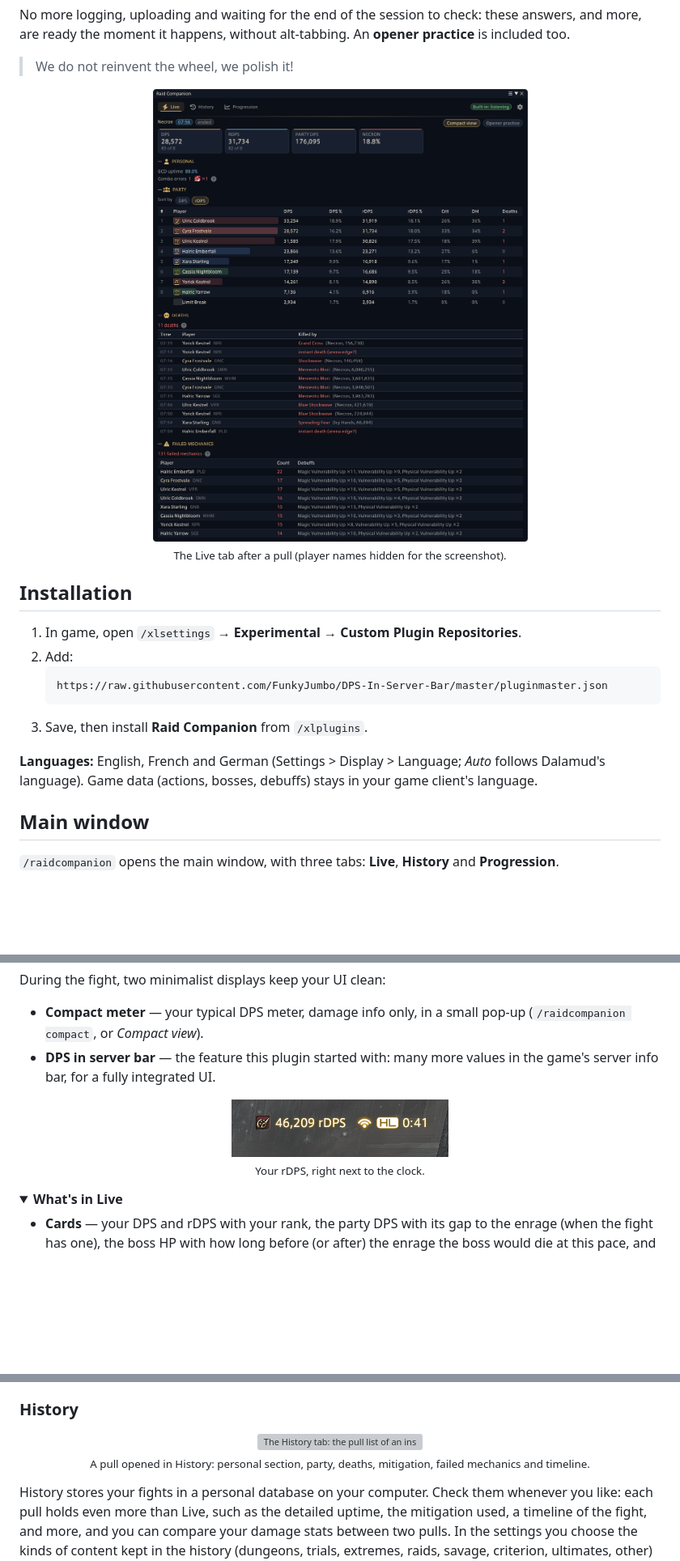
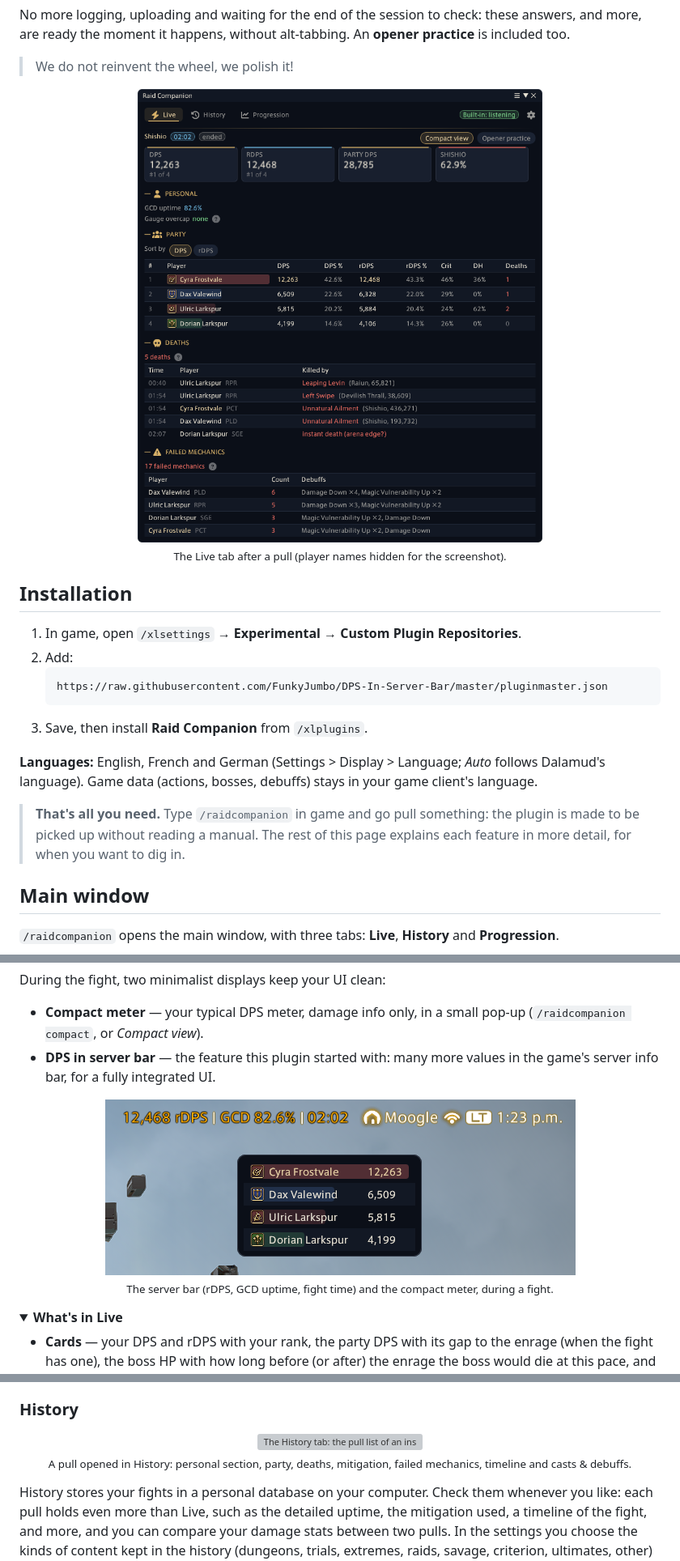
Before and after one commit to FunkyJumbo/DPS-In-Server-Bar, a Markdown page: README.md, 3 parts joined by grey strips. Shown at 81% size. GitHub-like rendering; pictures changed too: docs/images/bar.png, docs/images/live.png; folded sections open; blank space fills up the shorter version; grey boxes are pictures that could not be loaded.

Commit message:
README: new screenshots and a quick start note
Co-Authored-By: Claude Opus 5.5 <noreply@anthropic.com>

```diff
--- a/README.md
+++ b/README.md
@@ -42,6 +42,9 @@ moment it happens, without alt-tabbing. An **opener practice** is included too.
 **Languages:** English, French and German (Settings > Display > Language; *Auto* follows Dalamud's language).
 Game data (actions, bosses, debuffs) stays in your game client's language.
 
+> **That's all you need.** Type `/raidcompanion` in game and go pull something: the plugin is made to be picked up
+> without reading a manual. The rest of this page explains each feature in more detail, for when you want to dig in.
+
 ## Main window
 
 `/raidcompanion` opens the main window, with three tabs: **Live**, **History** and **Progression**.
@@ -58,8 +61,8 @@ During the fight, two minimalist displays keep your UI clean:
   a fully integrated UI.
 
 <p align="center">
-  <img src="docs/images/bar.png" alt="Raid Companion entry showing 46,209 rDPS in the server info bar"><br>
-  <sub>Your rDPS, right next to the clock.</sub>
+  <img src="docs/images/bar.png" alt="The server info bar showing 12,468 rDPS, GCD 82.6% and the fight time, above the compact meter with the party's DPS"><br>
+  <sub>The server bar (rDPS, GCD uptime, fight time) and the compact meter, during a fight.</sub>
 </p>
 
 <details>
@@ -127,7 +130,7 @@ header and background opacity are set in Settings > Display.
 
 <p align="center">
   <img src="docs/images/history.webp" width="560" alt="The History tab: the pull list of an instance, then the selected pull in detail"><br>
-  <sub>A pull opened in History: personal section, party, deaths, mitigation, failed mechanics and timeline.</sub>
+  <sub>A pull opened in History: personal section, party, deaths, mitigation, failed mechanics, timeline and casts &amp; debuffs.</sub>
 </p>
 
 History stores your fights in a personal database on your computer. Check them whenever you like: each pull holds
```
Also changed, not shown: other parts of README.md (+1 -1 lines), docs/images/progression.png, 1 other file.
